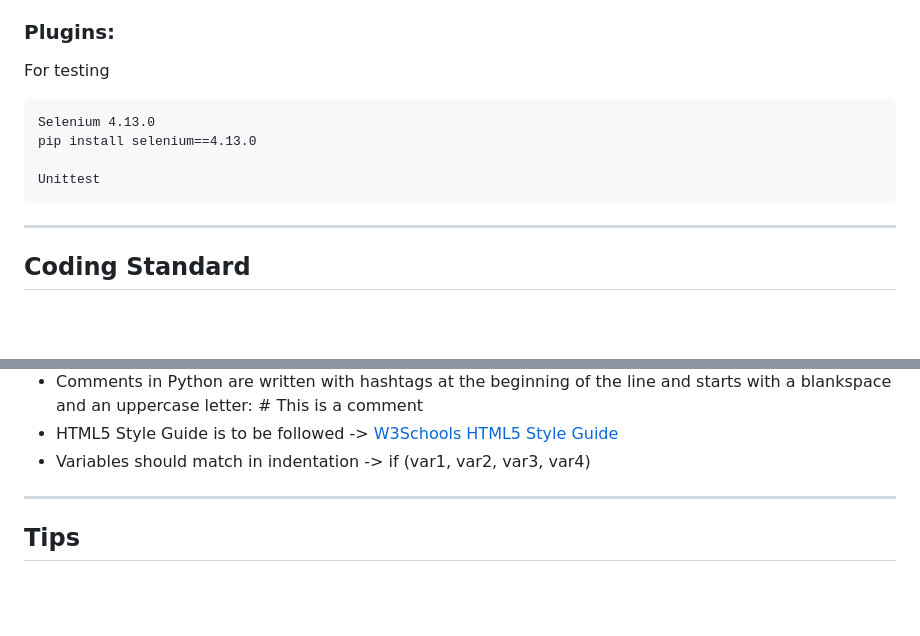
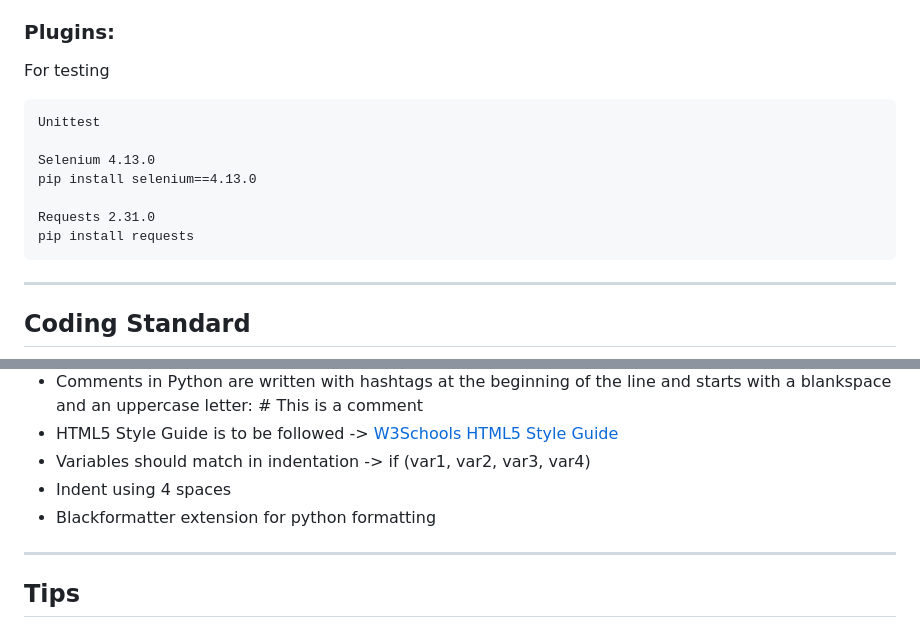
Before and after one commit to NTI-Gymnasieingenjor/Cafeteria-skylt, a Markdown page: Documentations/Enviroments_Languages.md, 2 parts joined by grey strips. GitHub-like rendering; blank space fills up the shorter version.

Commit message:
Coding standard fix

````diff
--- a/Documentations/Enviroments_Languages.md
+++ b/Documentations/Enviroments_Languages.md
@@ -30,10 +30,13 @@ git clone https://github.com/NTIG-Uppsala/Cafeteria-skylt.git
 ### Plugins:
 For testing
 ```
+Unittest
+
 Selenium 4.13.0
 pip install selenium==4.13.0
 
-Unittest
+Requests 2.31.0
+pip install requests
 ```
 
 ***
@@ -58,6 +61,8 @@ Unittest
 - Comments in Python are written with hashtags at the beginning of the line and starts with a blankspace and an uppercase letter: # This is a comment
 - HTML5 Style Guide is to be followed -> [W3Schools HTML5 Style Guide](https://www.w3schools.com/html/html5_syntax.asp)
 - Variables should match in indentation -> if (var1, var2, var3, var4)
+- Indent using 4 spaces
+- Blackformatter extension for python formatting
 
 ***
 
````
